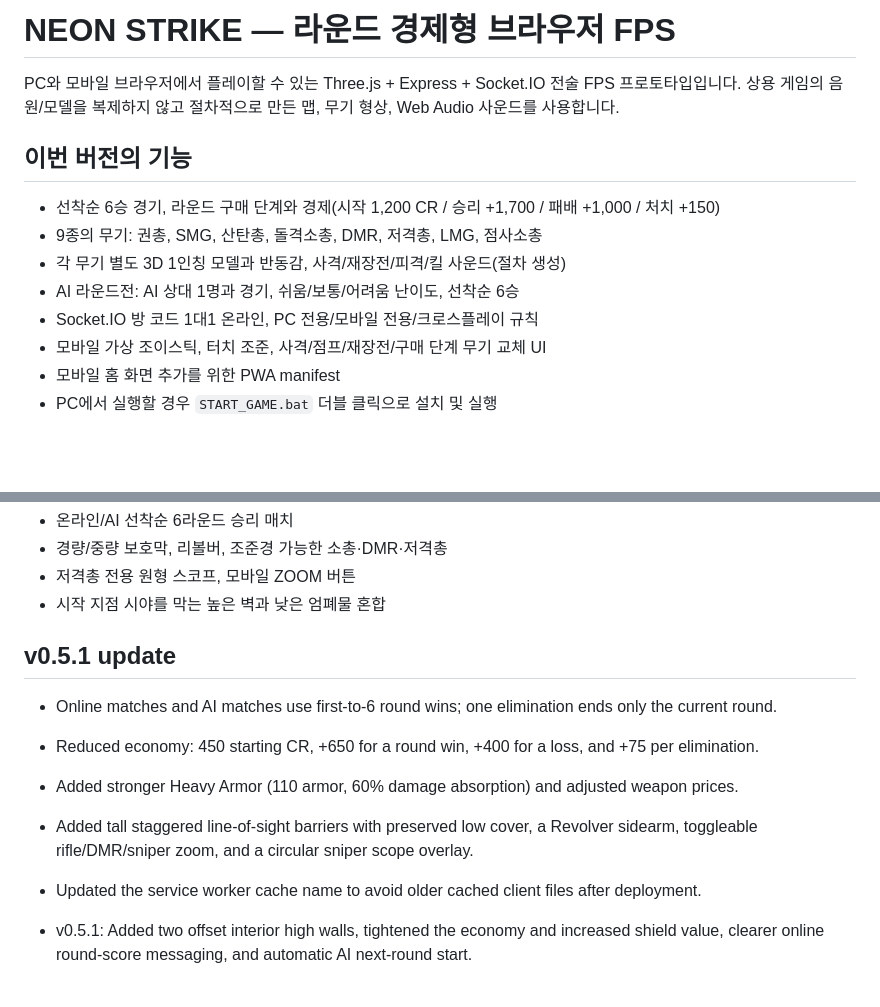
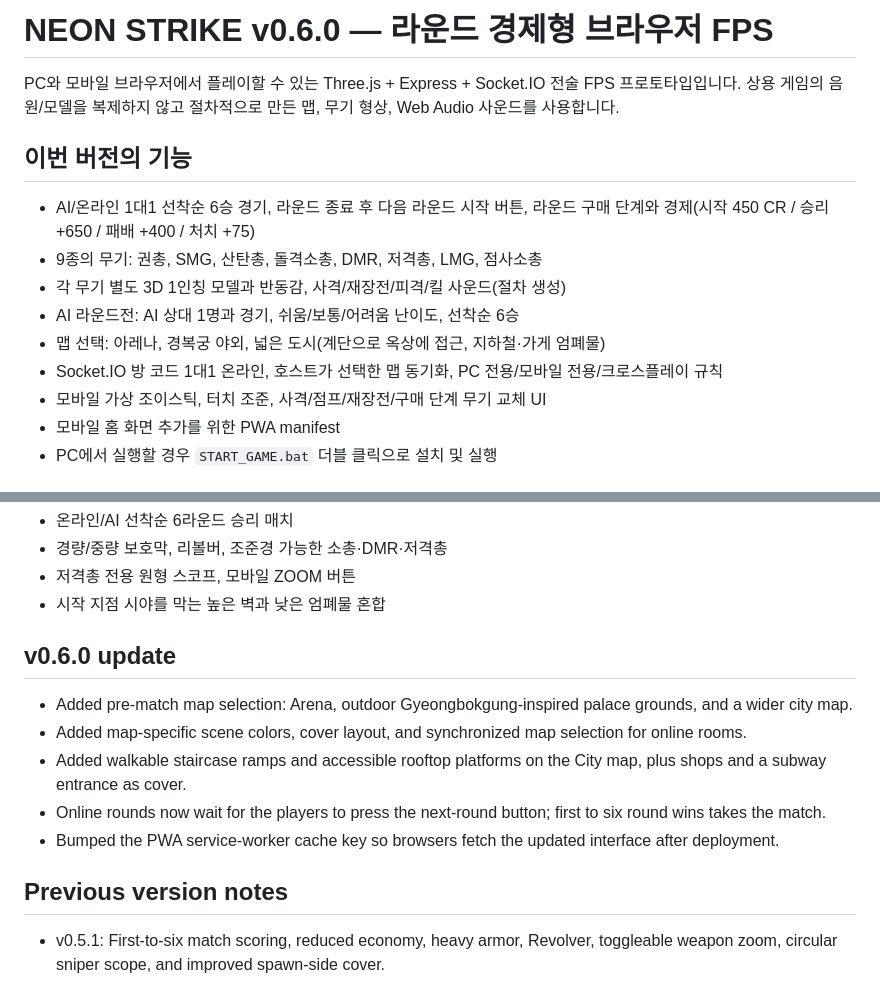
Before and after one commit to lucas411choi/neon-strike-fps, a Markdown page: README.md, 2 parts joined by grey strips. Drawn GitHub-style; blank space fills up the shorter version.

```diff
--- a/README.md
+++ b/README.md
@@ -1,14 +1,15 @@
-# NEON STRIKE — 라운드 경제형 브라우저 FPS
+# NEON STRIKE v0.6.0 — 라운드 경제형 브라우저 FPS
 
 PC와 모바일 브라우저에서 플레이할 수 있는 Three.js + Express + Socket.IO 전술 FPS 프로토타입입니다. 상용 게임의 음원/모델을 복제하지 않고 절차적으로 만든 맵, 무기 형상, Web Audio 사운드를 사용합니다.
 
 ## 이번 버전의 기능
 
-- 선착순 6승 경기, 라운드 구매 단계와 경제(시작 1,200 CR / 승리 +1,700 / 패배 +1,000 / 처치 +150)
+- AI/온라인 1대1 선착순 6승 경기, 라운드 종료 후 다음 라운드 시작 버튼, 라운드 구매 단계와 경제(시작 450 CR / 승리 +650 / 패배 +400 / 처치 +75)
 - 9종의 무기: 권총, SMG, 산탄총, 돌격소총, DMR, 저격총, LMG, 점사소총
 - 각 무기 별도 3D 1인칭 모델과 반동감, 사격/재장전/피격/킬 사운드(절차 생성)
 - AI 라운드전: AI 상대 1명과 경기, 쉬움/보통/어려움 난이도, 선착순 6승
-- Socket.IO 방 코드 1대1 온라인, PC 전용/모바일 전용/크로스플레이 규칙
+- 맵 선택: 아레나, 경복궁 야외, 넓은 도시(계단으로 옥상에 접근, 지하철·가게 엄폐물)
+- Socket.IO 방 코드 1대1 온라인, 호스트가 선택한 맵 동기화, PC 전용/모바일 전용/크로스플레이 규칙
 - 모바일 가상 조이스틱, 터치 조준, 사격/점프/재장전/구매 단계 무기 교체 UI
 - 모바일 홈 화면 추가를 위한 PWA manifest
 - PC에서 실행할 경우 `START_GAME.bat` 더블 클릭으로 설치 및 실행
@@ -61,12 +62,14 @@ PC: WASD 이동, 마우스 조준, 좌클릭 사격, Shift 달리기, Space 점
 - 시작 지점 시야를 막는 높은 벽과 낮은 엄폐물 혼합
 
 
-## v0.5.1 update
+## v0.6.0 update
 
-- Online matches and AI matches use first-to-6 round wins; one elimination ends only the current round.
-- Reduced economy: 450 starting CR, +650 for a round win, +400 for a loss, and +75 per elimination.
-- Added stronger Heavy Armor (110 armor, 60% damage absorption) and adjusted weapon prices.
-- Added tall staggered line-of-sight barriers with preserved low cover, a Revolver sidearm, toggleable rifle/DMR/sniper zoom, and a circular sniper scope overlay.
-- Updated the service worker cache name to avoid older cached client files after deployment.
+- Added pre-match map selection: Arena, outdoor Gyeongbokgung-inspired palace grounds, and a wider city map.
+- Added map-specific scene colors, cover layout, and synchronized map selection for online rooms.
+- Added walkable staircase ramps and accessible rooftop platforms on the City map, plus shops and a subway entrance as cover.
+- Online rounds now wait for the players to press the next-round button; first to six round wins takes the match.
+- Bumped the PWA service-worker cache key so browsers fetch the updated interface after deployment.
 
-- v0.5.1: Added two offset interior high walls, tightened the economy and increased shield value, clearer online round-score messaging, and automatic AI next-round start.
+## Previous version notes
+
+- v0.5.1: First-to-six match scoring, reduced economy, heavy armor, Revolver, toggleable weapon zoom, circular sniper scope, and improved spawn-side cover.
```
